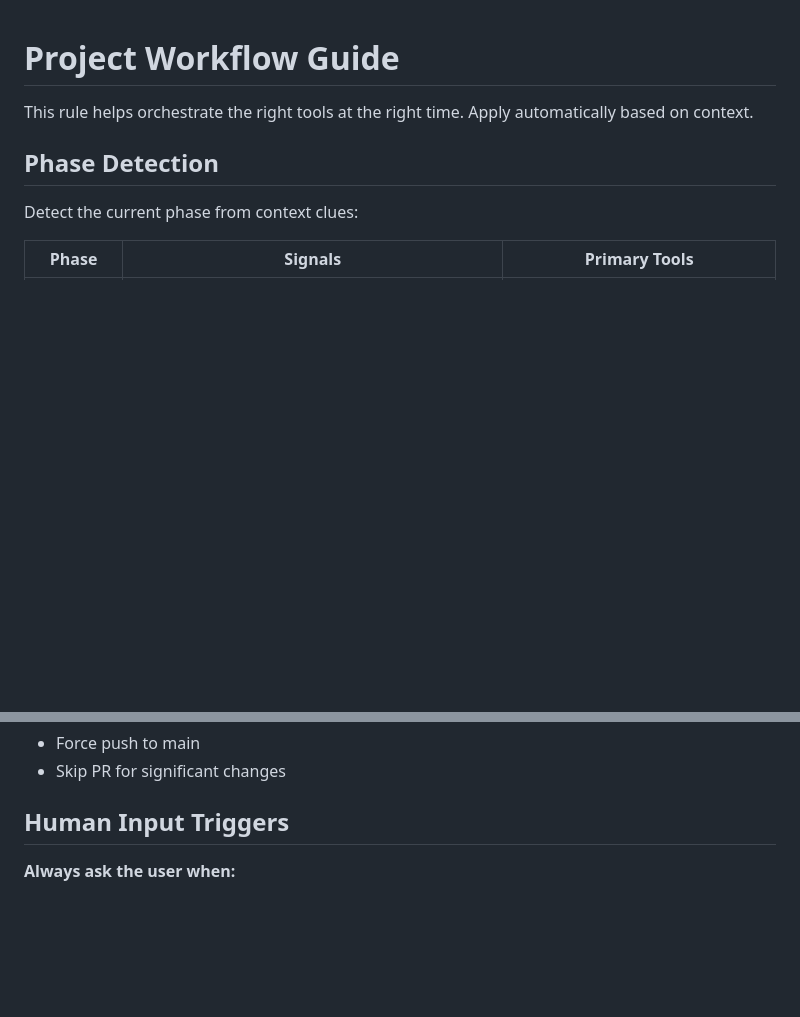
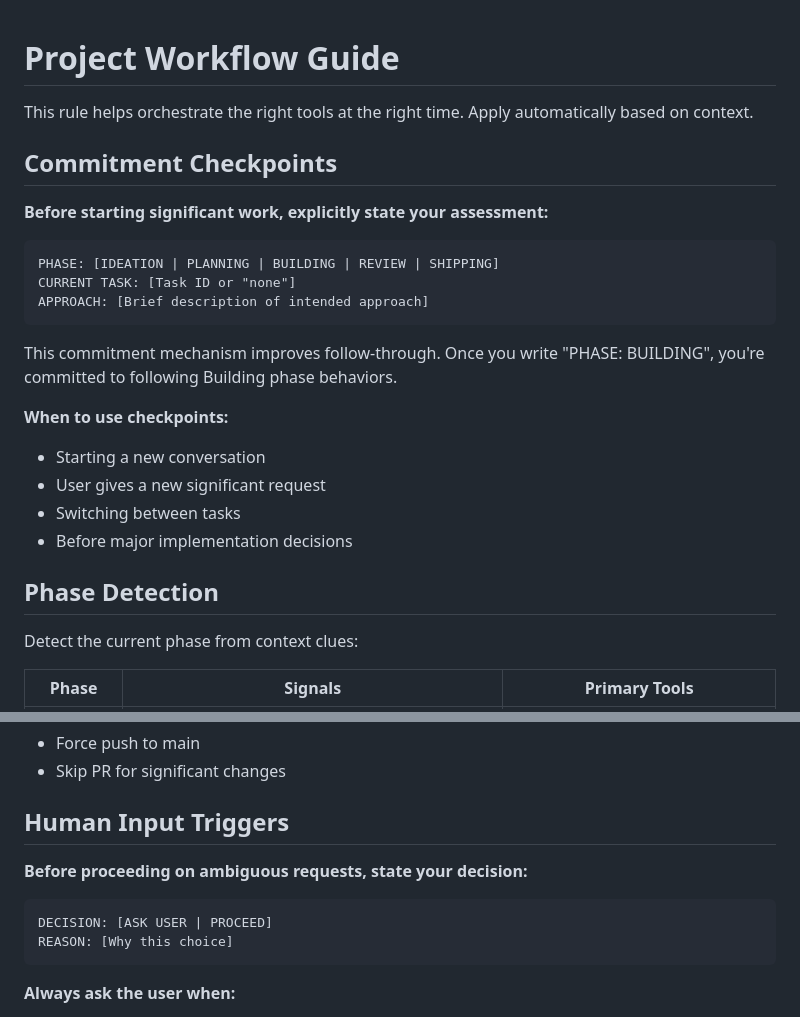
Before and after one commit to Zanzagar/project-template, a Markdown page: .claude/rules/workflow-guide.md, 2 parts joined by grey strips. Drawn GitHub-style; blank space fills up the shorter version.

Commit message:
feat: Add commitment checkpoints to workflow guide
Based on research showing forced YES/NO evaluation improves
Claude's follow-through from ~20% to ~84%.

Added commitment mechanisms to workflow-guide.md:

1. Phase Commitment Checkpoint:
   PHASE: [IDEATION | PLANNING | BUILDING | REVIEW | SHIPPING]
   CURRENT TASK: [Task ID or "none"]
   APPROACH: [Brief description]

2. Human Input Decision Checkpoint:
   DECISION: [ASK USER | PROCEED]
   REASON: [Why this choice]

These lightweight checkpoints apply the commitment principle
without the overhead of a full forced-eval hook. Once Claude
writes "PHASE: BUILDING", it's committed to following
Building phase behaviors.

Co-Authored-By: Claude Opus 4.5 <noreply@anthropic.com>

````diff
--- a/.claude/rules/workflow-guide.md
+++ b/.claude/rules/workflow-guide.md
@@ -3,6 +3,24 @@
 # Project Workflow Guide
 
 This rule helps orchestrate the right tools at the right time. Apply automatically based on context.
+
+## Commitment Checkpoints
+
+**Before starting significant work, explicitly state your assessment:**
+
+```
+PHASE: [IDEATION | PLANNING | BUILDING | REVIEW | SHIPPING]
+CURRENT TASK: [Task ID or "none"]
+APPROACH: [Brief description of intended approach]
+```
+
+This commitment mechanism improves follow-through. Once you write "PHASE: BUILDING", you're committed to following Building phase behaviors.
+
+**When to use checkpoints:**
+- Starting a new conversation
+- User gives a new significant request
+- Switching between tasks
+- Before major implementation decisions
 
 ## Phase Detection
 
@@ -95,6 +113,13 @@ Ready to share with team or deploy.
 
 ## Human Input Triggers
 
+**Before proceeding on ambiguous requests, state your decision:**
+
+```
+DECISION: [ASK USER | PROCEED]
+REASON: [Why this choice]
+```
+
 **Always ask the user when:**
 - Multiple valid approaches exist (use /brainstorm)
 - Requirements are ambiguous (per reasoning-patterns.md)
````
